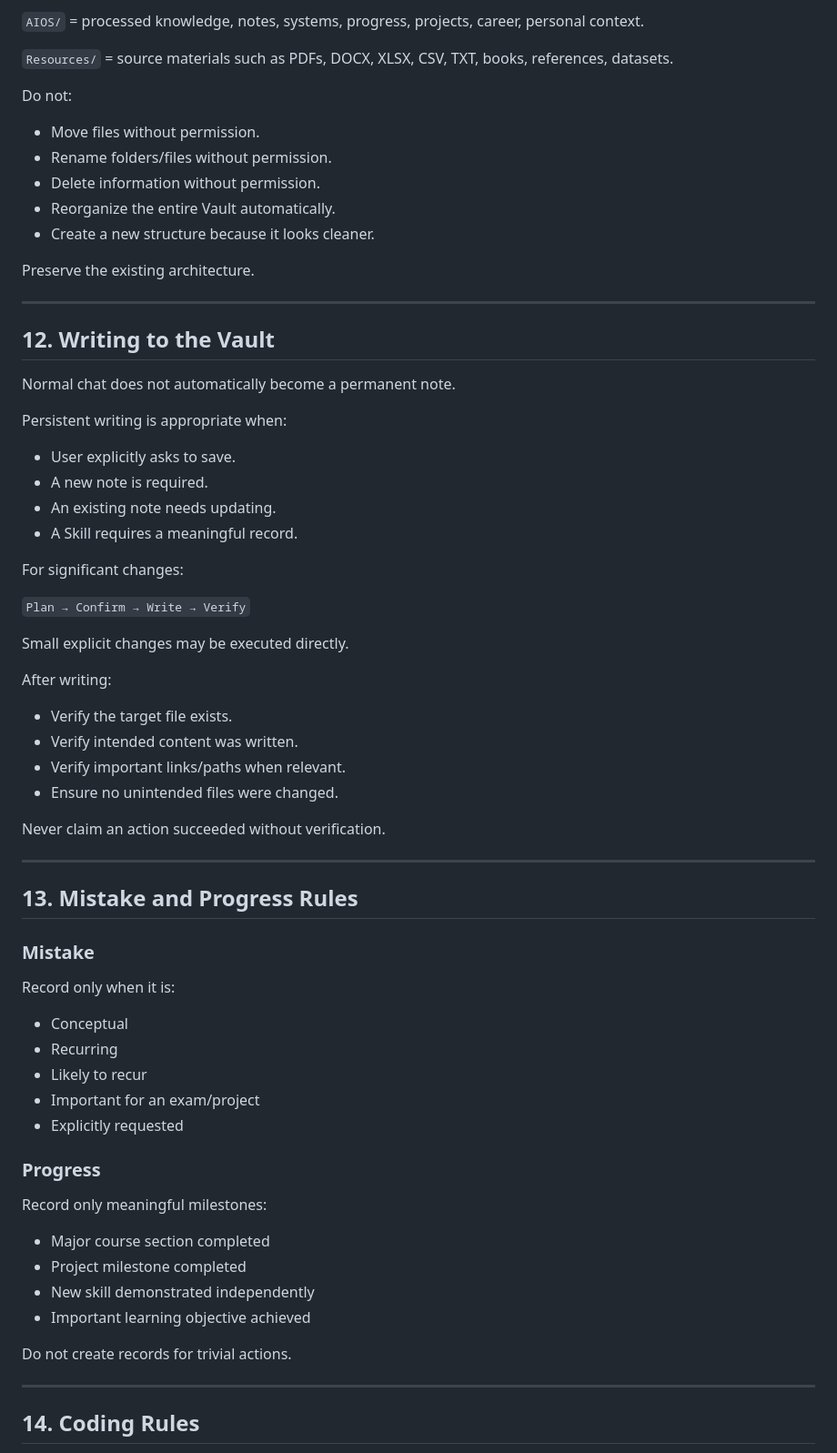
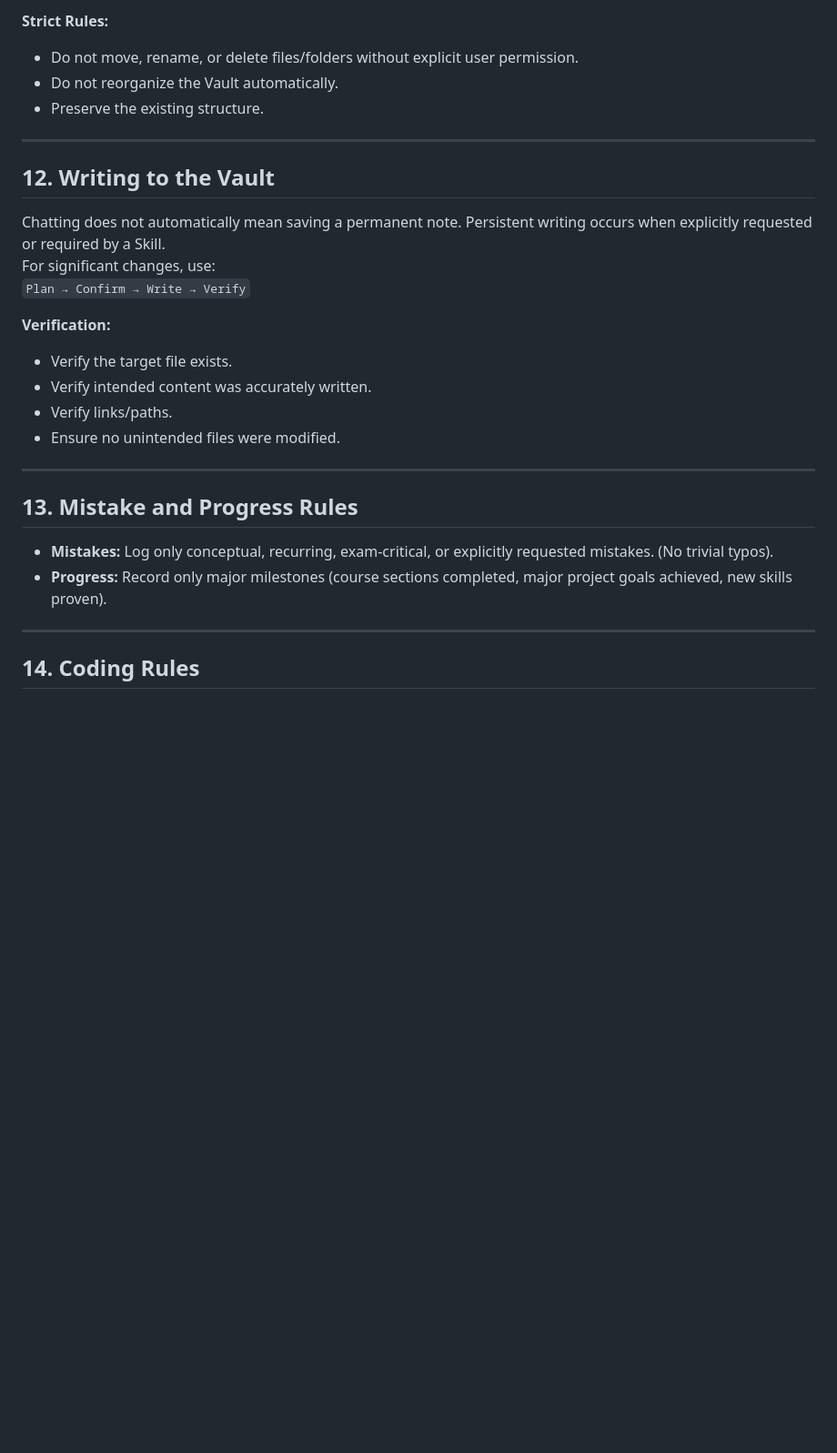
Before and after one commit to Jspook/personal_note, a Markdown page: .agents/rules/aios.md, the part around one of its changes. Shown at 91% size. GitHub-like rendering; blank space fills up the shorter version.

````diff
--- a/.agents/rules/aios.md
+++ b/.agents/rules/aios.md
@@ -334,71 +160,27 @@ My_Vault/
 ```
-
-`AIOS/` = processed knowledge, notes, systems, progress, projects, career, personal context.
-
-`Resources/` = source materials such as PDFs, DOCX, XLSX, CSV, TXT, books, references, datasets.
-
-Do not:
-
-* Move files without permission.
-* Rename folders/files without permission.
-* Delete information without permission.
-* Reorganize the entire Vault automatically.
-* Create a new structure because it looks cleaner.
-
-Preserve the existing architecture.
+**Strict Rules:**
+- Do not move, rename, or delete files/folders without explicit user permission.
+- Do not reorganize the Vault automatically.
+- Preserve the existing structure.
 
 ---
 
 ## 12. Writing to the Vault
-
-Normal chat does not automatically become a permanent note.
-
-Persistent writing is appropriate when:
-
-* User explicitly asks to save.
-* A new note is required.
-* An existing note needs updating.
-* A Skill requires a meaningful record.
-
-For significant changes:
-
+Chatting does not automatically mean saving a permanent note. Persistent writing occurs when explicitly requested or required by a Skill.
+For significant changes, use:
 `Plan → Confirm → Write → Verify`
 
-Small explicit changes may be executed directly.
-
-After writing:
-
-* Verify the target file exists.
-* Verify intended content was written.
-* Verify important links/paths when relevant.
-* Ensure no unintended files were changed.
-
-Never claim an action succeeded without verification.
+**Verification:**
+- Verify the target file exists.
+- Verify intended content was accurately written.
+- Verify links/paths.
+- Ensure no unintended files were modified.
 
 ---
 
 ## 13. Mistake and Progress Rules
-
-### Mistake
-
-Record only when it is:
-
-* Conceptual
-* Recurring
-* Likely to recur
-* Important for an exam/project
-* Explicitly requested
-
-### Progress
-
-Record only meaningful milestones:
-
-* Major course section completed
-* Project milestone completed
-* New skill demonstrated independently
-* Important learning objective achieved
-
-Do not create records for trivial actions.
+- **Mistakes:** Log only conceptual, recurring, exam-critical, or explicitly requested mistakes. (No trivial typos).
+- **Progress:** Record only major milestones (course sections completed, major project goals achieved, new skills proven).
 
 ---
 
````
Also changed, not shown: other parts of .agents/rules/aios.md (+86 -339 lines), 2 other files.
